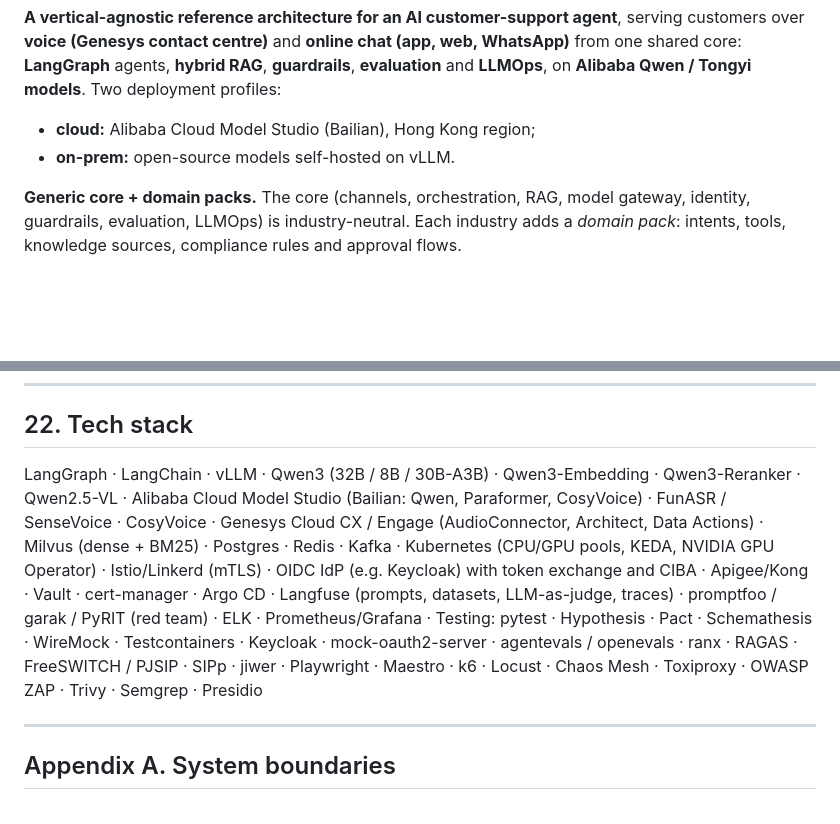
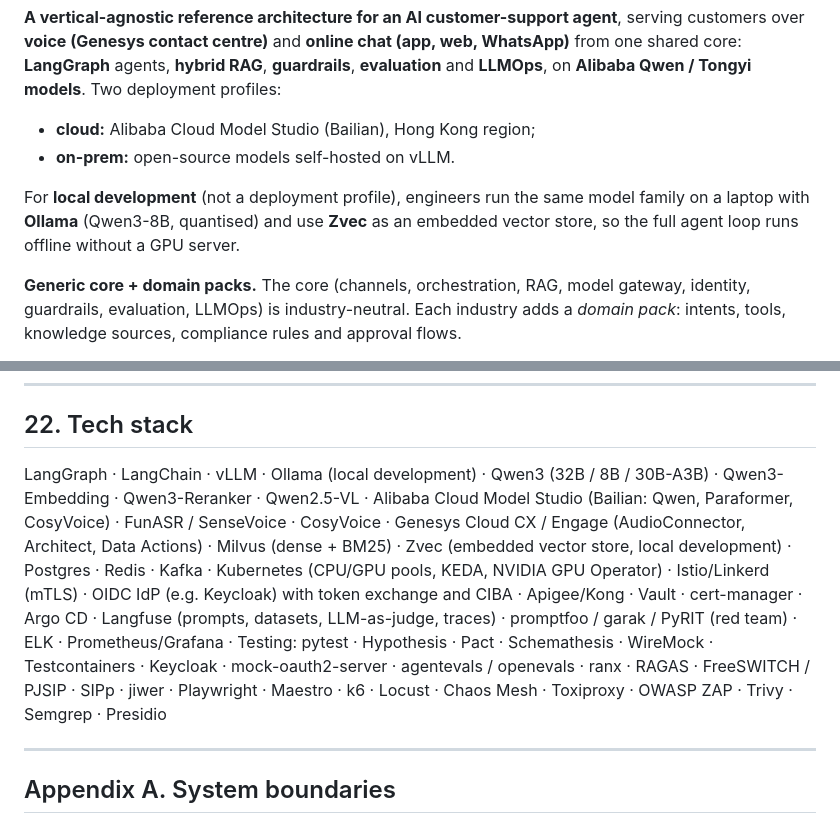
Before and after one commit to airplanecraft/customer-support-agent, a Markdown page: README.md, 2 parts joined by grey strips. GitHub-like rendering; blank space fills up the shorter version.

```diff
--- a/README.md
+++ b/README.md
@@ -5,6 +5,8 @@
 **A vertical-agnostic reference architecture for an AI customer-support agent**, serving customers over **voice (Genesys contact centre)** and **online chat (app, web, WhatsApp)** from one shared core: **LangGraph** agents, **hybrid RAG**, **guardrails**, **evaluation** and **LLMOps**, on **Alibaba Qwen / Tongyi models**. Two deployment profiles:
 - **cloud:** Alibaba Cloud Model Studio (Bailian), Hong Kong region;
 - **on-prem:** open-source models self-hosted on vLLM.
+
+For **local development** (not a deployment profile), engineers run the same model family on a laptop with **Ollama** (Qwen3-8B, quantised) and use **Zvec** as an embedded vector store, so the full agent loop runs offline without a GPU server.
 
 **Generic core + domain packs.** The core (channels, orchestration, RAG, model gateway, identity, guardrails, evaluation, LLMOps) is industry-neutral. Each industry adds a *domain pack*: intents, tools, knowledge sources, compliance rules and approval flows.
 
@@ -1296,7 +1312,7 @@ The diagrams are generated from code so they stay consistent and diffable. You c
 
 ## 22. Tech stack
 
-LangGraph · LangChain · vLLM · Qwen3 (32B / 8B / 30B-A3B) · Qwen3-Embedding · Qwen3-Reranker · Qwen2.5-VL · Alibaba Cloud Model Studio (Bailian: Qwen, Paraformer, CosyVoice) · FunASR / SenseVoice · CosyVoice · Genesys Cloud CX / Engage (AudioConnector, Architect, Data Actions) · Milvus (dense + BM25) · Postgres · Redis · Kafka · Kubernetes (CPU/GPU pools, KEDA, NVIDIA GPU Operator) · Istio/Linkerd (mTLS) · OIDC IdP (e.g. Keycloak) with token exchange and CIBA · Apigee/Kong · Vault · cert-manager · Argo CD · Langfuse (prompts, datasets, LLM-as-judge, traces) · promptfoo / garak / PyRIT (red team) · ELK · Prometheus/Grafana · Testing: pytest · Hypothesis · Pact · Schemathesis · WireMock · Testcontainers · Keycloak · mock-oauth2-server · agentevals / openevals · ranx · RAGAS · FreeSWITCH / PJSIP · SIPp · jiwer · Playwright · Maestro · k6 · Locust · Chaos Mesh · Toxiproxy · OWASP ZAP · Trivy · Semgrep · Presidio
+LangGraph · LangChain · vLLM · Ollama (local development) · Qwen3 (32B / 8B / 30B-A3B) · Qwen3-Embedding · Qwen3-Reranker · Qwen2.5-VL · Alibaba Cloud Model Studio (Bailian: Qwen, Paraformer, CosyVoice) · FunASR / SenseVoice · CosyVoice · Genesys Cloud CX / Engage (AudioConnector, Architect, Data Actions) · Milvus (dense + BM25) · Zvec (embedded vector store, local development) · Postgres · Redis · Kafka · Kubernetes (CPU/GPU pools, KEDA, NVIDIA GPU Operator) · Istio/Linkerd (mTLS) · OIDC IdP (e.g. Keycloak) with token exchange and CIBA · Apigee/Kong · Vault · cert-manager · Argo CD · Langfuse (prompts, datasets, LLM-as-judge, traces) · promptfoo / garak / PyRIT (red team) · ELK · Prometheus/Grafana · Testing: pytest · Hypothesis · Pact · Schemathesis · WireMock · Testcontainers · Keycloak · mock-oauth2-server · agentevals / openevals · ranx · RAGAS · FreeSWITCH / PJSIP · SIPp · jiwer · Playwright · Maestro · k6 · Locust · Chaos Mesh · Toxiproxy · OWASP ZAP · Trivy · Semgrep · Presidio
 
 ---
 
```
Also changed, not shown: other parts of README.md (+17 -3 lines), CHANGELOG.md (+16 -0 lines), README.zh-CN.md (+20 -4 lines), docs/img/P1-deployment-profiles.png, docs/img/R3-model-inventory.png, 4 other files.
